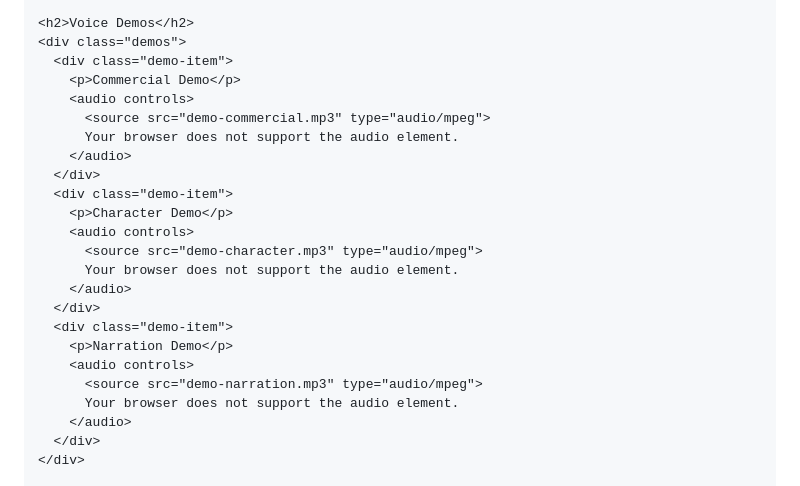
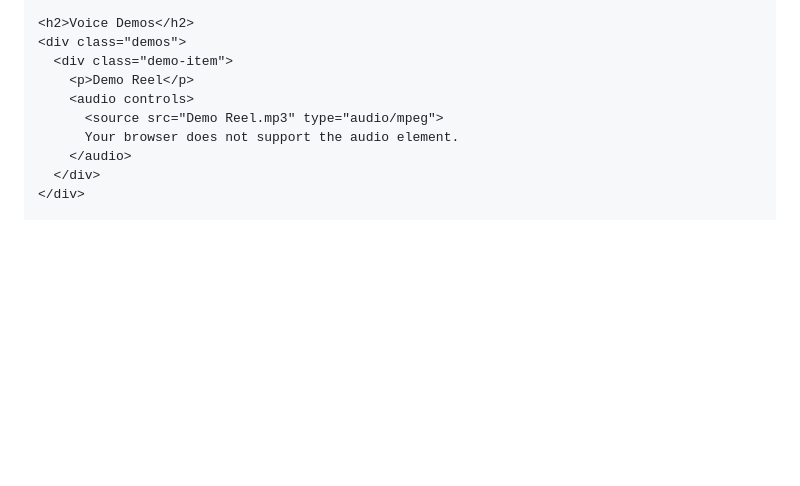
Before and after one commit to lcapal366/Luca-sVoice, a Markdown page: README.md, the part around one of its changes. Rendered like a GitHub page; blank space fills up the shorter version.

```diff
--- a/README.md
+++ b/README.md
@@ -135,23 +134,9 @@
     <h2>Voice Demos</h2>
     <div class="demos">
       <div class="demo-item">
-        <p>Commercial Demo</p>
+        <p>Demo Reel</p>
         <audio controls>
-          <source src="demo-commercial.mp3" type="audio/mpeg">
-          Your browser does not support the audio element.
-        </audio>
-      </div>
-      <div class="demo-item">
-        <p>Character Demo</p>
-        <audio controls>
-          <source src="demo-character.mp3" type="audio/mpeg">
-          Your browser does not support the audio element.
-        </audio>
-      </div>
-      <div class="demo-item">
-        <p>Narration Demo</p>
-        <audio controls>
-          <source src="demo-narration.mp3" type="audio/mpeg">
+          <source src="Demo Reel.mp3" type="audio/mpeg">
           Your browser does not support the audio element.
         </audio>
       </div>
```
Also changed, not shown: other parts of README.md (+0 -1 lines).
